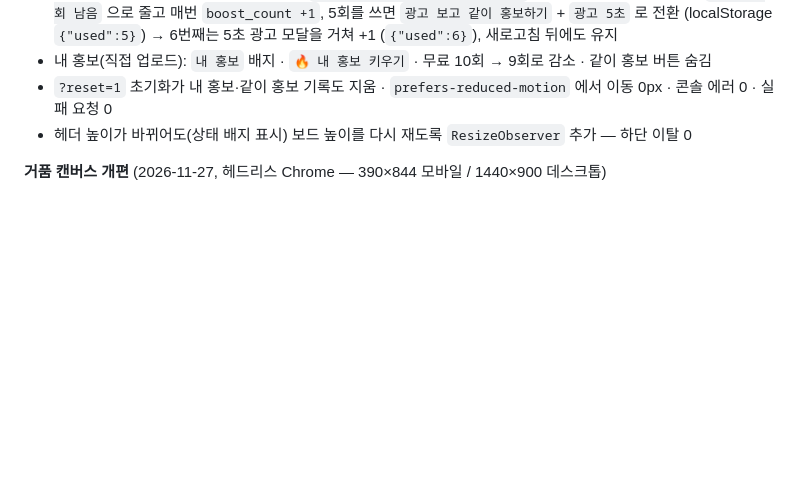
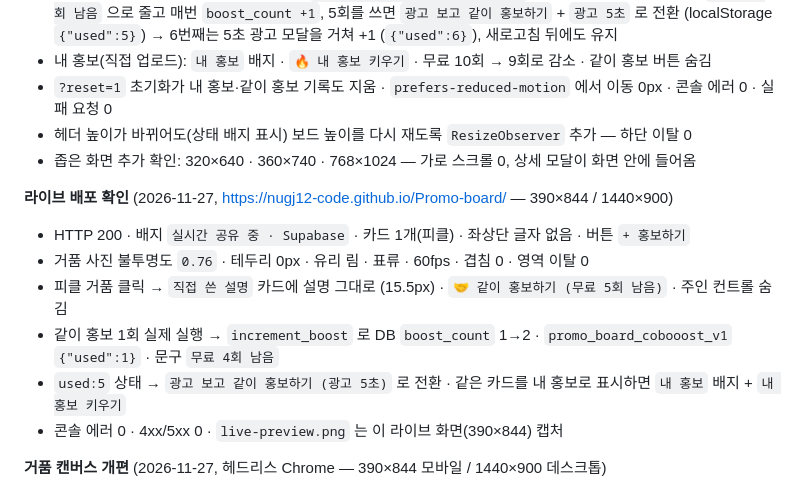
Before and after one commit to nugj12-code/Promo-board, a Markdown page: README.md, the part around the change. GitHub-like rendering; blank space fills up the shorter version.

Commit message:
라이브 배포 확인 기록과 live-preview.png 갱신

```diff
--- a/README.md
+++ b/README.md
@@ -249,6 +249,16 @@ open "index.html?reset=1"
 - 내 홍보(직접 업로드): `내 홍보` 배지 · `🔥 내 홍보 키우기` · 무료 10회 → 9회로 감소 · 같이 홍보 버튼 숨김
 - `?reset=1` 초기화가 내 홍보·같이 홍보 기록도 지움 · `prefers-reduced-motion` 에서 이동 0px · 콘솔 에러 0 · 실패 요청 0
 - 헤더 높이가 바뀌어도(상태 배지 표시) 보드 높이를 다시 재도록 `ResizeObserver` 추가 — 하단 이탈 0
+- 좁은 화면 추가 확인: 320×640 · 360×740 · 768×1024 — 가로 스크롤 0, 상세 모달이 화면 안에 들어옴
+
+**라이브 배포 확인** (2026-11-27, <https://nugj12-code.github.io/Promo-board/> — 390×844 / 1440×900)
+
+- HTTP 200 · 배지 `실시간 공유 중 · Supabase` · 카드 1개(피클) · 좌상단 글자 없음 · 버튼 `+ 홍보하기`
+- 거품 사진 불투명도 `0.76` · 테두리 0px · 유리 림 · 표류 · 60fps · 겹침 0 · 영역 이탈 0
+- 피클 거품 클릭 → `직접 쓴 설명` 카드에 설명 그대로 (15.5px) · `🤝 같이 홍보하기 (무료 5회 남음)` · 주인 컨트롤 숨김
+- 같이 홍보 1회 실제 실행 → `increment_boost` 로 DB `boost_count` 1→2 · `promo_board_cobooost_v1` `{"used":1}` · 문구 `무료 4회 남음`
+- `used:5` 상태 → `광고 보고 같이 홍보하기 (광고 5초)` 로 전환 · 같은 카드를 내 홍보로 표시하면 `내 홍보` 배지 + `내 홍보 키우기`
+- 콘솔 에러 0 · 4xx/5xx 0 · `live-preview.png` 는 이 라이브 화면(390×844) 캡처
 
 **거품 캔버스 개편** (2026-11-27, 헤드리스 Chrome — 390×844 모바일 / 1440×900 데스크톱)
 
```
Also changed, not shown: live-preview.png.
